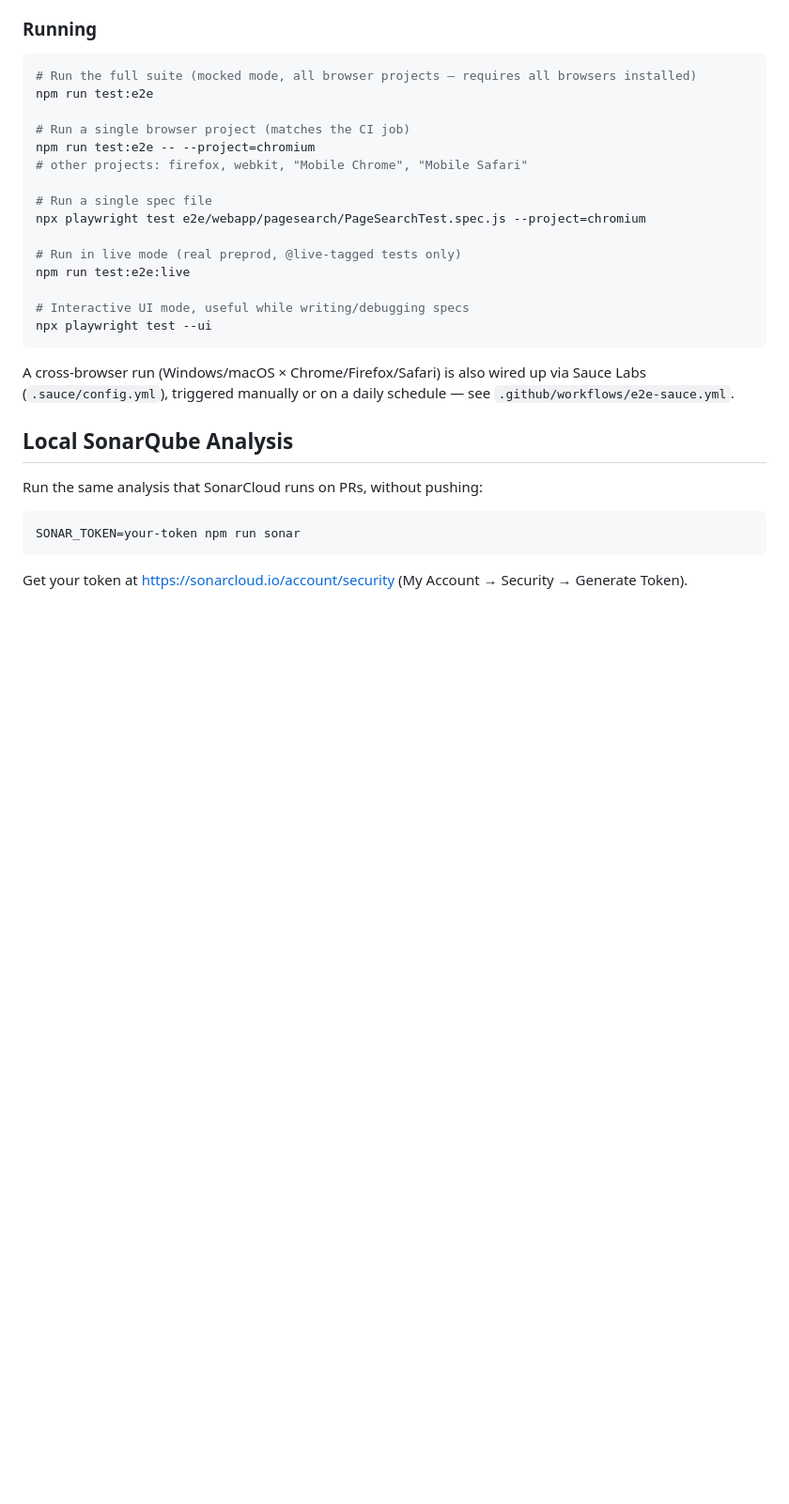
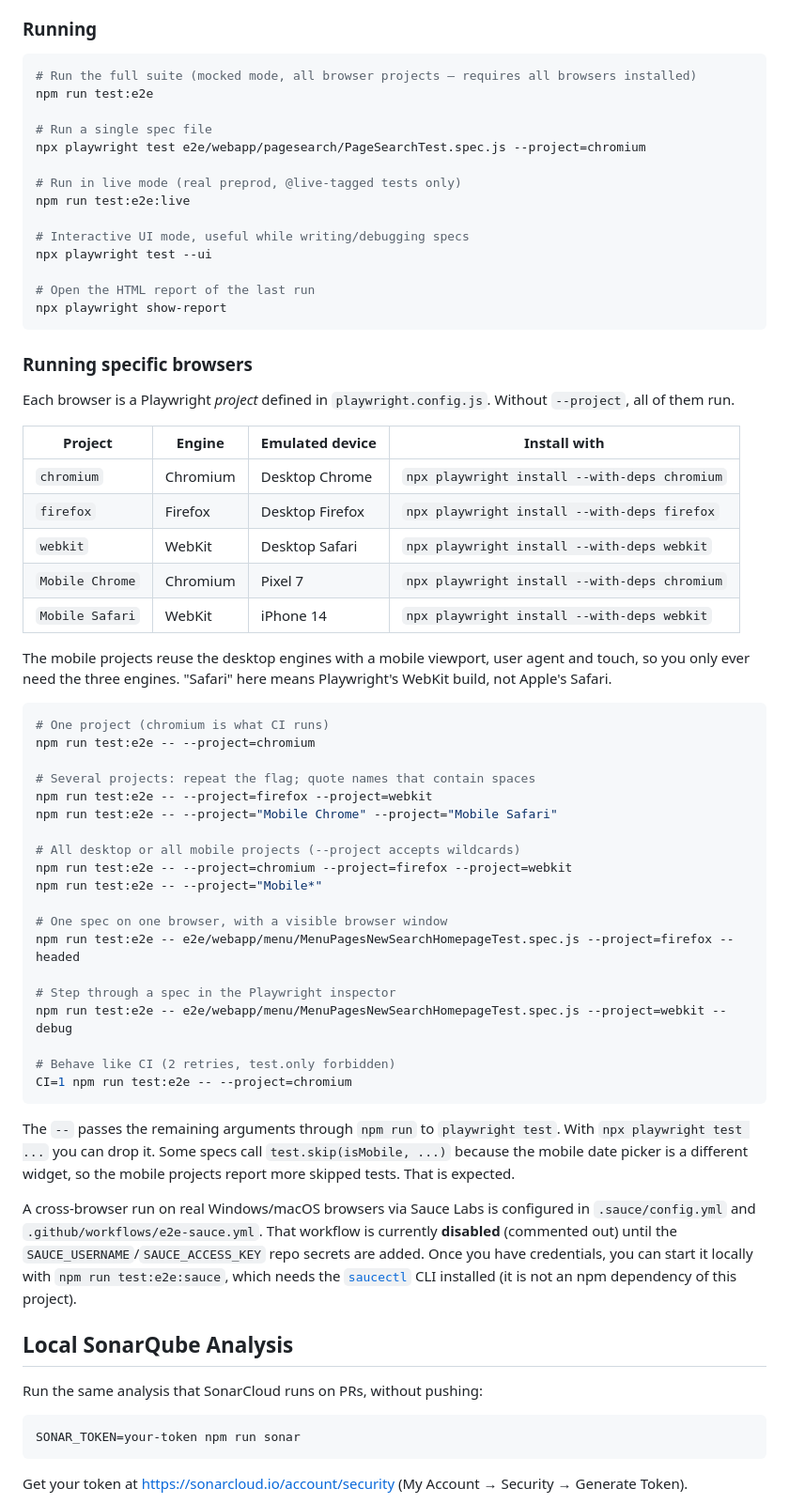
Before and after one commit to arquivo/arquivo-webapp-eros, a Markdown page: TESTING.md, the part around the change. Shown at 94% size. GitHub-like rendering; blank space fills up the shorter version.

Commit message:
docs(e2e): document how to run specific browser projects
Add a "Running specific browsers" section: a table mapping each
Playwright project to its engine, emulated device and install command,
plus examples for selecting one or several projects (quoting names with
spaces, wildcards), headed/debug runs and CI-like retries. Also note
that the Sauce Labs workflow is currently disabled pending secrets and
that `npm run test:e2e:sauce` needs the saucectl CLI.

Generated-with: Claude Opus 5.5 (claude-opus-5-5)

````diff
--- a/TESTING.md
+++ b/TESTING.md
@@ -67,10 +67,6 @@ not run `apt` through `npx`, install the packages listed in the error message (e
 # Run the full suite (mocked mode, all browser projects — requires all browsers installed)
 npm run test:e2e
 
-# Run a single browser project (matches the CI job)
-npm run test:e2e -- --project=chromium
-# other projects: firefox, webkit, "Mobile Chrome", "Mobile Safari"
-
 # Run a single spec file
 npx playwright test e2e/webapp/pagesearch/PageSearchTest.spec.js --project=chromium
 
@@ -79,11 +75,59 @@ npm run test:e2e:live
 
 # Interactive UI mode, useful while writing/debugging specs
 npx playwright test --ui
+
+# Open the HTML report of the last run
+npx playwright show-report
 ```
 
-A cross-browser run (Windows/macOS × Chrome/Firefox/Safari) is also wired up via Sauce Labs
-(`.sauce/config.yml`), triggered manually or on a daily schedule — see
-`.github/workflows/e2e-sauce.yml`.
+### Running specific browsers
+
+Each browser is a Playwright *project* defined in `playwright.config.js`. Without `--project`, all
+of them run.
+
+| Project         | Engine   | Emulated device | Install with                            |
+|-----------------|----------|-----------------|-----------------------------------------|
+| `chromium`      | Chromium | Desktop Chrome  | `npx playwright install --with-deps chromium` |
+| `firefox`       | Firefox  | Desktop Firefox | `npx playwright install --with-deps firefox`  |
+| `webkit`        | WebKit   | Desktop Safari  | `npx playwright install --with-deps webkit`   |
+| `Mobile Chrome` | Chromium | Pixel 7         | `npx playwright install --with-deps chromium` |
+| `Mobile Safari` | WebKit   | iPhone 14       | `npx playwright install --with-deps webkit`   |
+
+The mobile projects reuse the desktop engines with a mobile viewport, user agent and touch, so you
+only ever need the three engines. "Safari" here means Playwright's WebKit build, not Apple's Safari.
+
+```bash
+# One project (chromium is what CI runs)
+npm run test:e2e -- --project=chromium
+
+# Several projects: repeat the flag; quote names that contain spaces
+npm run test:e2e -- --project=firefox --project=webkit
+npm run test:e2e -- --project="Mobile Chrome" --project="Mobile Safari"
+
+# All desktop or all mobile projects (--project accepts wildcards)
+npm run test:e2e -- --project=chromium --project=firefox --project=webkit
+npm run test:e2e -- --project="Mobile*"
+
+# One spec on one browser, with a visible browser window
+npm run test:e2e -- e2e/webapp/menu/MenuPagesNewSearchHomepageTest.spec.js --project=firefox --headed
+
+# Step through a spec in the Playwright inspector
+npm run test:e2e -- e2e/webapp/menu/MenuPagesNewSearchHomepageTest.spec.js --project=webkit --debug
+
+# Behave like CI (2 retries, test.only forbidden)
+CI=1 npm run test:e2e -- --project=chromium
+```
+
+The `--` passes the remaining arguments through `npm run` to `playwright test`. With `npx playwright
+test ...` you can drop it. Some specs call `test.skip(isMobile, ...)` because the mobile date picker is
+a different widget, so the mobile projects report more skipped tests. That is expected.
+
+A cross-browser run on real Windows/macOS browsers via Sauce Labs is configured in
+`.sauce/config.yml` and `.github/workflows/e2e-sauce.yml`. That workflow is currently **disabled**
+(commented out) until the `SAUCE_USERNAME`/`SAUCE_ACCESS_KEY` repo secrets are added. Once you have
+credentials, you can start it locally with `npm run test:e2e:sauce`, which needs the
+[`saucectl`](https://docs.saucelabs.com/dev/cli/saucectl/) CLI installed (it is not an npm dependency
+of this project).
 
 ## Local SonarQube Analysis
 
````
